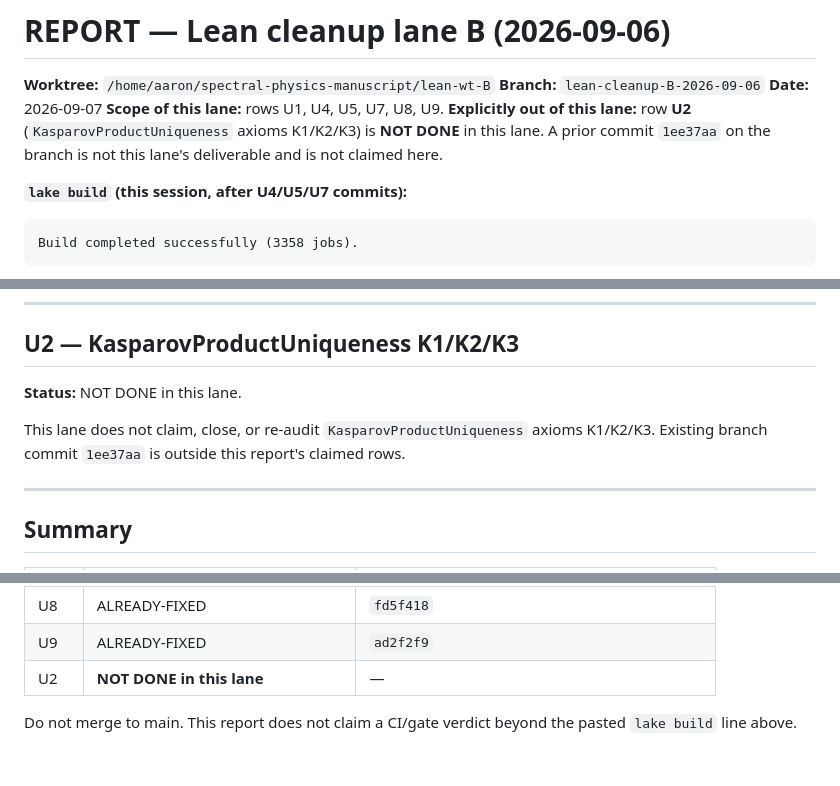
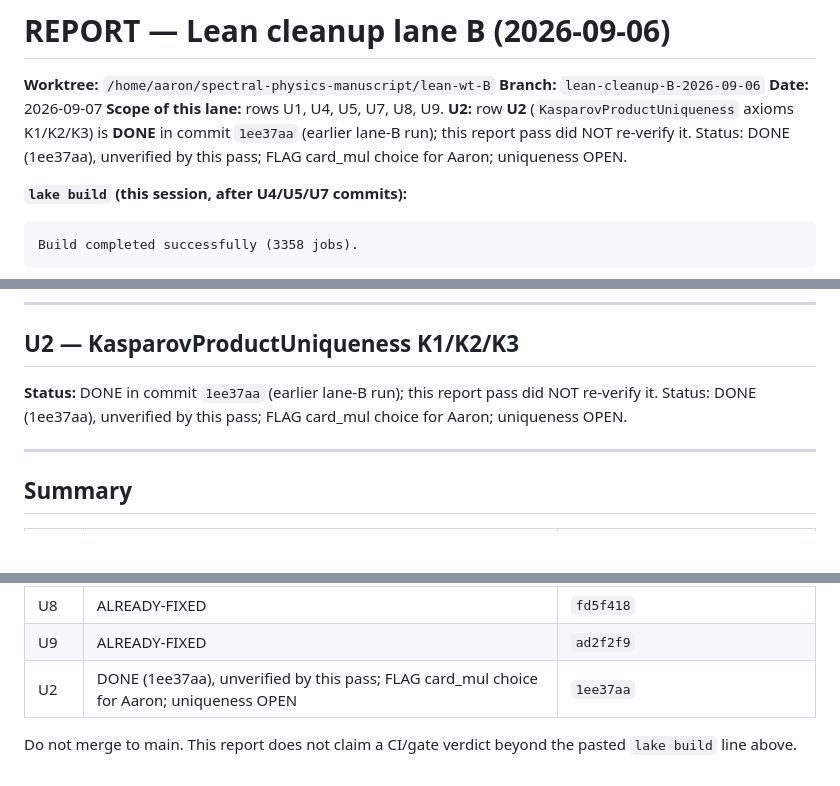
Before and after one commit to ember-research-lab/Spectral-Physics-Lean, a Markdown page: results/REPORT-lean-cleanup-B-2026-09-06.md, 3 parts joined by grey strips. Rendered like a GitHub page; blank space fills up the shorter version.

Commit message:
docs(lean): REPORT lane B — correct U2 row: DONE in 1ee37aa (card_mul, FLAG), not re-verified by this pass
Co-Authored-By: Claude Fable 5.1 <noreply@anthropic.com>
Claude-Session: https://claude.ai/code/session_0127RL2UicRmPmZxYfjRskCQ

```diff
--- a/results/REPORT-lean-cleanup-B-2026-09-06.md
+++ b/results/REPORT-lean-cleanup-B-2026-09-06.md
@@ -4,7 +4,7 @@
 **Branch:** `lean-cleanup-B-2026-09-06`
 **Date:** 2026-09-07
 **Scope of this lane:** rows U1, U4, U5, U7, U8, U9.
-**Explicitly out of this lane:** row **U2** (`KasparovProductUniqueness` axioms K1/K2/K3) is **NOT DONE** in this lane. A prior commit `1ee37aa` on the branch is not this lane's deliverable and is not claimed here.
+**U2:** row **U2** (`KasparovProductUniqueness` axioms K1/K2/K3) is **DONE** in commit `1ee37aa` (earlier lane-B run); this report pass did NOT re-verify it. Status: DONE (1ee37aa), unverified by this pass; FLAG card_mul choice for Aaron; uniqueness OPEN.
 
 **`lake build` (this session, after U4/U5/U7 commits):**
 
@@ -340,9 +340,7 @@ Build completed successfully (3358 jobs).
 
 ## U2 — KasparovProductUniqueness K1/K2/K3
 
-**Status:** NOT DONE in this lane.
-
-This lane does not claim, close, or re-audit `KasparovProductUniqueness` axioms K1/K2/K3. Existing branch commit `1ee37aa` is outside this report's claimed rows.
+**Status:** DONE in commit `1ee37aa` (earlier lane-B run); this report pass did NOT re-verify it. Status: DONE (1ee37aa), unverified by this pass; FLAG card_mul choice for Aaron; uniqueness OPEN.
 
 ---
 
@@ -356,6 +354,6 @@ This lane does not claim, close, or re-audit `KasparovProductUniqueness` axioms
 | U7 | ALREADY-FIXED | `66f74e6` + `631ed5f` (hostile-before) |
 | U8 | ALREADY-FIXED | `fd5f418` |
 | U9 | ALREADY-FIXED | `ad2f2f9` |
-| U2 | **NOT DONE in this lane** | — |
+| U2 | DONE (1ee37aa), unverified by this pass; FLAG card_mul choice for Aaron; uniqueness OPEN | `1ee37aa` |
 
 Do not merge to main. This report does not claim a CI/gate verdict beyond the pasted `lake build` line above.
```
